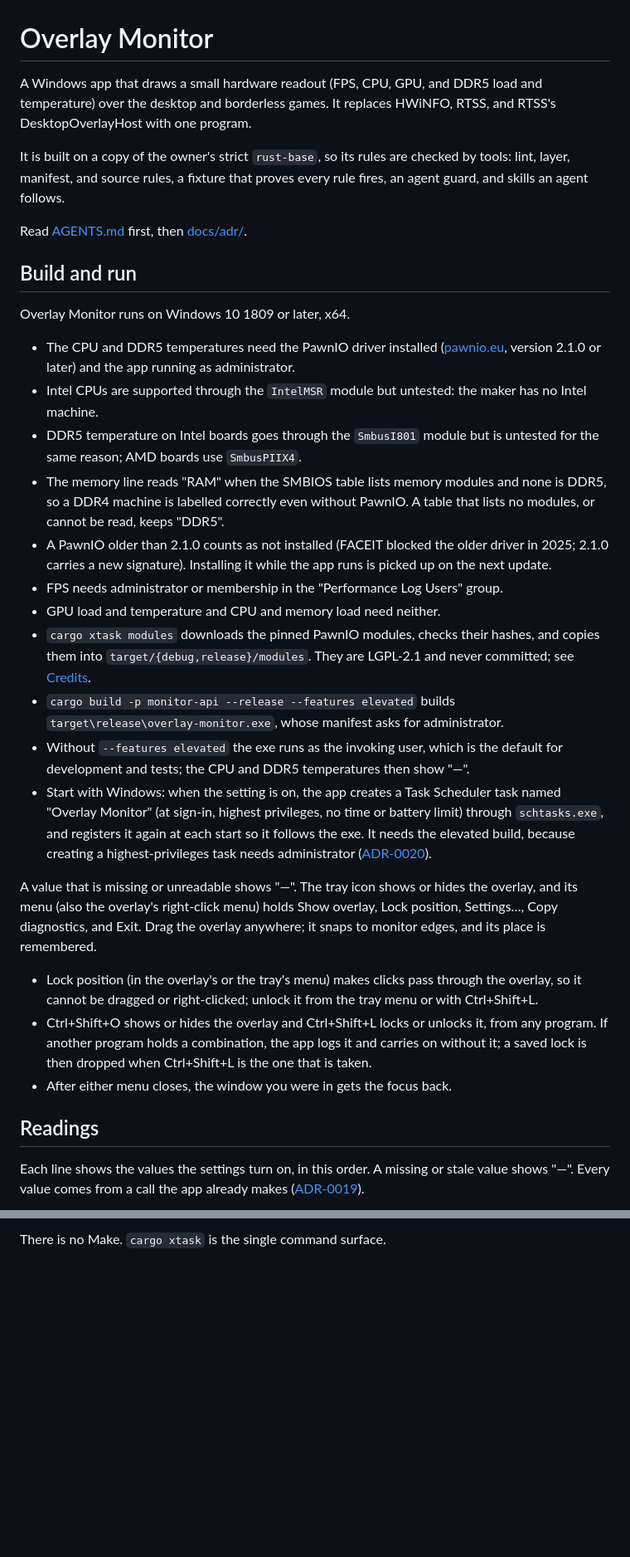
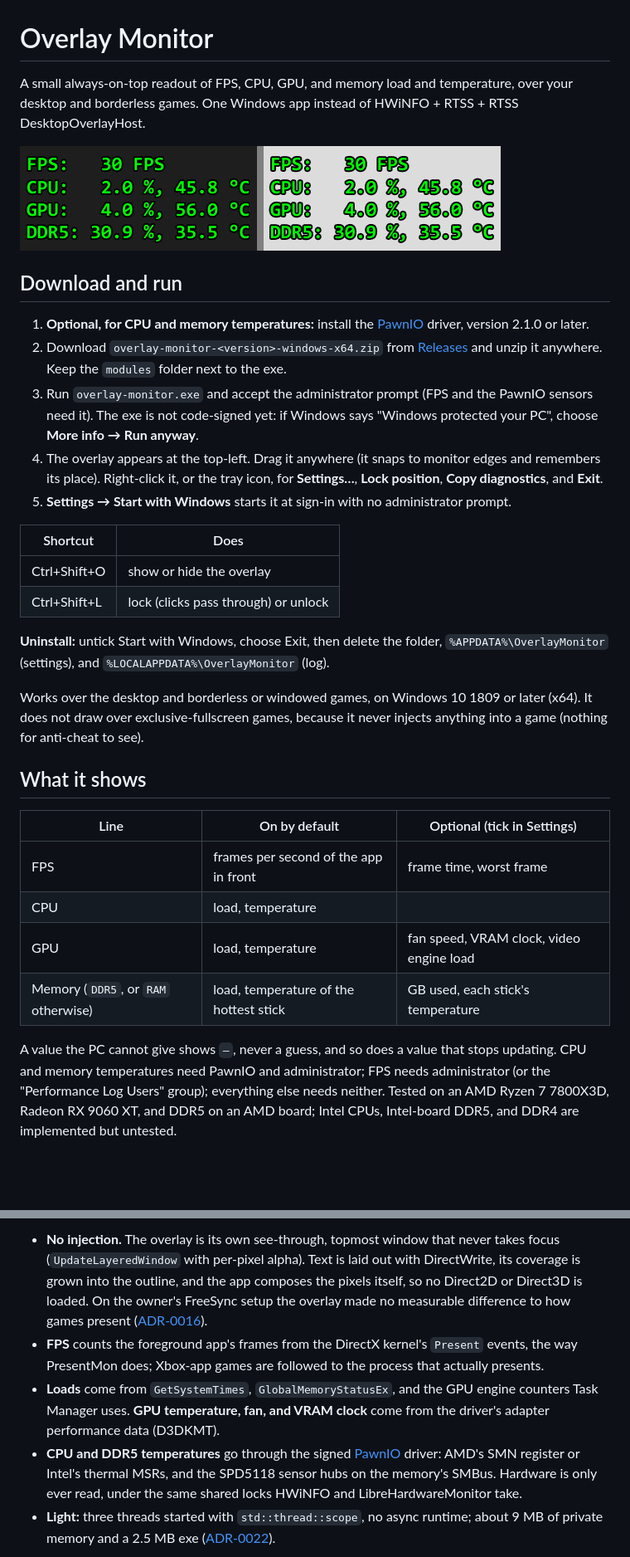
Before and after one commit to tienduc120/overlay-monitor, a Markdown page: README.md, 2 parts joined by grey strips. Shown at 83% size. Drawn GitHub-style; pictures changed too: docs/images/overlay.png (added); blank space fills up the shorter version.

````diff
--- a/README.md
+++ b/README.md
@@ -1,34 +1,34 @@
 # Overlay Monitor
 
-A Windows app that draws a small hardware readout (FPS, CPU, GPU, and DDR5 load and temperature) over the desktop and borderless games. It replaces HWiNFO, RTSS, and RTSS's DesktopOverlayHost with one program.
+A small always-on-top readout of FPS, CPU, GPU, and memory load and temperature, over your desktop and borderless games. One Windows app instead of HWiNFO + RTSS + RTSS DesktopOverlayHost.
 
-It is built on a copy of the owner's strict `rust-base`, so its rules are checked by tools: lint, layer, manifest, and source rules, a fixture that proves every rule fires, an agent guard, and skills an agent follows.
+![The overlay over a dark and a light background](docs/images/overlay.png)
 
-Read [AGENTS.md](AGENTS.md) first, then [docs/adr/](docs/adr/README.md).
+## Download and run
 
-## Build and run
+1. **Optional, for CPU and memory temperatures:** install the [PawnIO](https://pawnio.eu) driver, version 2.1.0 or later.
+2. Download `overlay-monitor-<version>-windows-x64.zip` from [Releases](https://github.com/tienduc120/overlay-monitor/releases/latest) and unzip it anywhere. Keep the `modules` folder next to the exe.
+3. Run `overlay-monitor.exe` and accept the administrator prompt (FPS and the PawnIO sensors need it). The exe is not code-signed yet: if Windows says "Windows protected your PC", choose **More info → Run anyway**.
+4. The overlay appears at the top-left. Drag it anywhere (it snaps to monitor edges and remembers its place). Right-click it, or the tray icon, for **Settings…**, **Lock position**, **Copy diagnostics**, and **Exit**.
+5. **Settings → Start with Windows** starts it at sign-in with no administrator prompt.
 
-Overlay Monitor runs on Windows 10 1809 or later, x64.
+| Shortcut | Does |
+| --- | --- |
+| Ctrl+Shift+O | show or hide the overlay |
+| Ctrl+Shift+L | lock (clicks pass through) or unlock |
 
-- The CPU and DDR5 temperatures need the PawnIO driver installed ([pawnio.eu](https://pawnio.eu), version 2.1.0 or later) and the app running as administrator.
-- Intel CPUs are supported through the `IntelMSR` module but untested: the maker has no Intel machine.
-- DDR5 temperature on Intel boards goes through the `SmbusI801` module but is untested for the same reason; AMD boards use `SmbusPIIX4`.
-- The memory line reads "RAM" when the SMBIOS table lists memory modules and none is DDR5, so a DDR4 machine is labelled correctly even without PawnIO. A table that lists no modules, or cannot be read, keeps "DDR5".
-- A PawnIO older than 2.1.0 counts as not installed (FACEIT blocked the older driver in 2025; 2.1.0 carries a new signature). Installing it while the app runs is picked up on the next update.
-- FPS needs administrator or membership in the "Performance Log Users" group.
-- GPU load and temperature and CPU and memory load need neither.
-- `cargo xtask modules` downloads the pinned PawnIO modules, checks their hashes, and copies them into `target/{debug,release}/modules`. They are LGPL-2.1 and never committed; see [Credits](#credits).
-- `cargo build -p monitor-api --release --features elevated` builds `target\release\overlay-monitor.exe`, whose manifest asks for administrator.
-- Without `--features elevated` the exe runs as the invoking user, which is the default for development and tests; the CPU and DDR5 temperatures then show "—".
-- Start with Windows: when the setting is on, the app creates a Task Scheduler task named "Overlay Monitor" (at sign-in, highest privileges, no time or battery limit) through `schtasks.exe`, and registers it again at each start so it follows the exe. It needs the elevated build, because creating a highest-privileges task needs administrator ([ADR-0020](docs/adr/0020-start-with-windows.md)).
+**Uninstall:** untick Start with Windows, choose Exit, then delete the folder, `%APPDATA%\OverlayMonitor` (settings), and `%LOCALAPPDATA%\OverlayMonitor` (log).
 
-A value that is missing or unreadable shows "—". The tray icon shows or hides the overlay, and its menu (also the overlay's right-click menu) holds Show overlay, Lock position, Settings…, Copy diagnostics, and Exit. Drag the overlay anywhere; it snaps to monitor edges, and its place is remembered.
+Works over the desktop and borderless or windowed games, on Windows 10 1809 or later (x64). It does not draw over exclusive-fullscreen games, because it never injects anything into a game (nothing for anti-cheat to see).
 
-- Lock position (in the overlay's or the tray's menu) makes clicks pass through the overlay, so it cannot be dragged or right-clicked; unlock it from the tray menu or with Ctrl+Shift+L.
-- Ctrl+Shift+O shows or hides the overlay and Ctrl+Shift+L locks or unlocks it, from any program. If another program holds a combination, the app logs it and carries on without it; a saved lock is then dropped when Ctrl+Shift+L is the one that is taken.
-- After either menu closes, the window you were in gets the focus back.
+## What it shows
 
-## Readings
+| Line | On by default | Optional (tick in Settings) |
+| --- | --- | --- |
+| FPS | frames per second of the app in front | frame time, worst frame |
+| CPU | load, temperature | |
+| GPU | load, temperature | fan speed, VRAM clock, video engine load |
+| Memory (`DDR5`, or `RAM` otherwise) | load, temperature of the hottest stick | GB used, each stick's temperature |
 
-Each line shows the values the settings turn on, in this order. A missing or stale value shows "—". Every value comes from a call the app already makes ([ADR-0019](docs/adr/0019-extra-readings.md)).
+A value the PC cannot give shows `—`, never a guess, and so does a value that stops updating. CPU and memory temperatures need PawnIO and administrator; FPS needs administrator (or the "Performance Log Users" group); everything else needs neither. Tested on an AMD Ryzen 7 7800X3D, Radeon RX 9060 XT, and DDR5 on an AMD board; Intel CPUs, Intel-board DDR5, and DDR4 are implemented but untested.
 
@@ -77,4 +55,8 @@ cargo nextest run -p <crate>  # the test loop
 ```
 
-There is no Make. `cargo xtask` is the single command surface.
+- **No injection.** The overlay is its own see-through, topmost window that never takes focus (`UpdateLayeredWindow` with per-pixel alpha). Text is laid out with DirectWrite, its coverage is grown into the outline, and the app composes the pixels itself, so no Direct2D or Direct3D is loaded. On the owner's FreeSync setup the overlay made no measurable difference to how games present ([ADR-0016](docs/adr/0016-overlay-presentation.md)).
+- **FPS** counts the foreground app's frames from the DirectX kernel's `Present` events, the way PresentMon does; Xbox-app games are followed to the process that actually presents.
+- **Loads** come from `GetSystemTimes`, `GlobalMemoryStatusEx`, and the GPU engine counters Task Manager uses. **GPU temperature, fan, and VRAM clock** come from the driver's adapter performance data (D3DKMT).
+- **CPU and DDR5 temperatures** go through the signed [PawnIO](https://github.com/namazso/PawnIO) driver: AMD's SMN register or Intel's thermal MSRs, and the SPD5118 sensor hubs on the memory's SMBus. Hardware is only ever read, under the same shared locks HWiNFO and LibreHardwareMonitor take.
+- **Light:** three threads started with `std::thread::scope`, no async runtime; about 9 MB of private memory and a 2.5 MB exe ([ADR-0022](docs/adr/0022-a-lean-runtime.md)).
 
````
Also changed, not shown: other parts of README.md (+67 -72 lines), NOTICE.md (+4 -0 lines), docs/images/settings.png (added).
